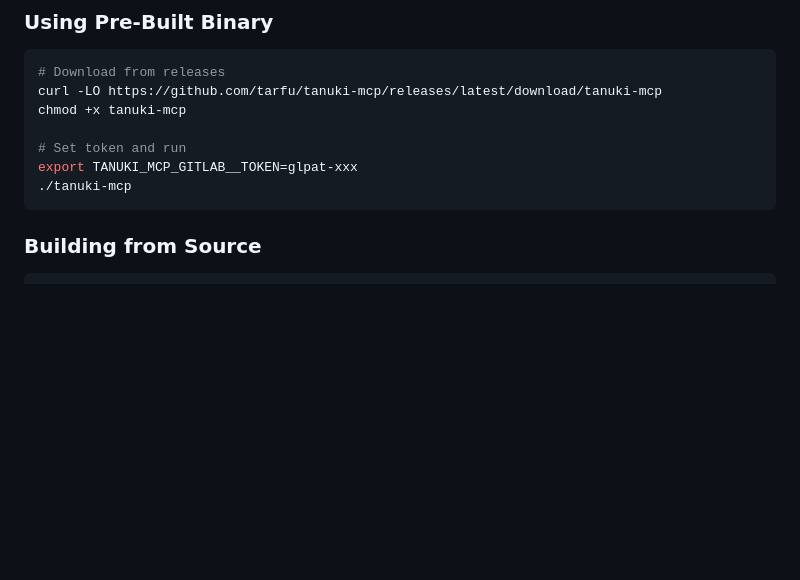
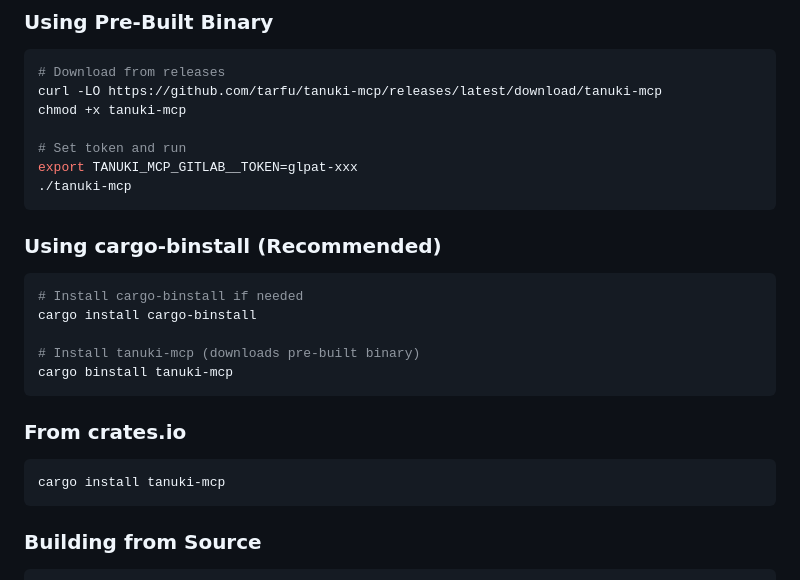
Before and after one commit to tarfu/tanuki-mcp, a Markdown page: README.md, the part around the change. Drawn GitHub-style; blank space fills up the shorter version.

Commit message:
Add installation instructions for cargo-binstall and crates.io

````diff
--- a/README.md
+++ b/README.md
@@ -77,6 +77,22 @@ chmod +x tanuki-mcp
 # Set token and run
 export TANUKI_MCP_GITLAB__TOKEN=glpat-xxx
 ./tanuki-mcp
+```
+
+### Using cargo-binstall (Recommended)
+
+```bash
+# Install cargo-binstall if needed
+cargo install cargo-binstall
+
+# Install tanuki-mcp (downloads pre-built binary)
+cargo binstall tanuki-mcp
+```
+
+### From crates.io
+
+```bash
+cargo install tanuki-mcp
 ```
 
 ### Building from Source
````
